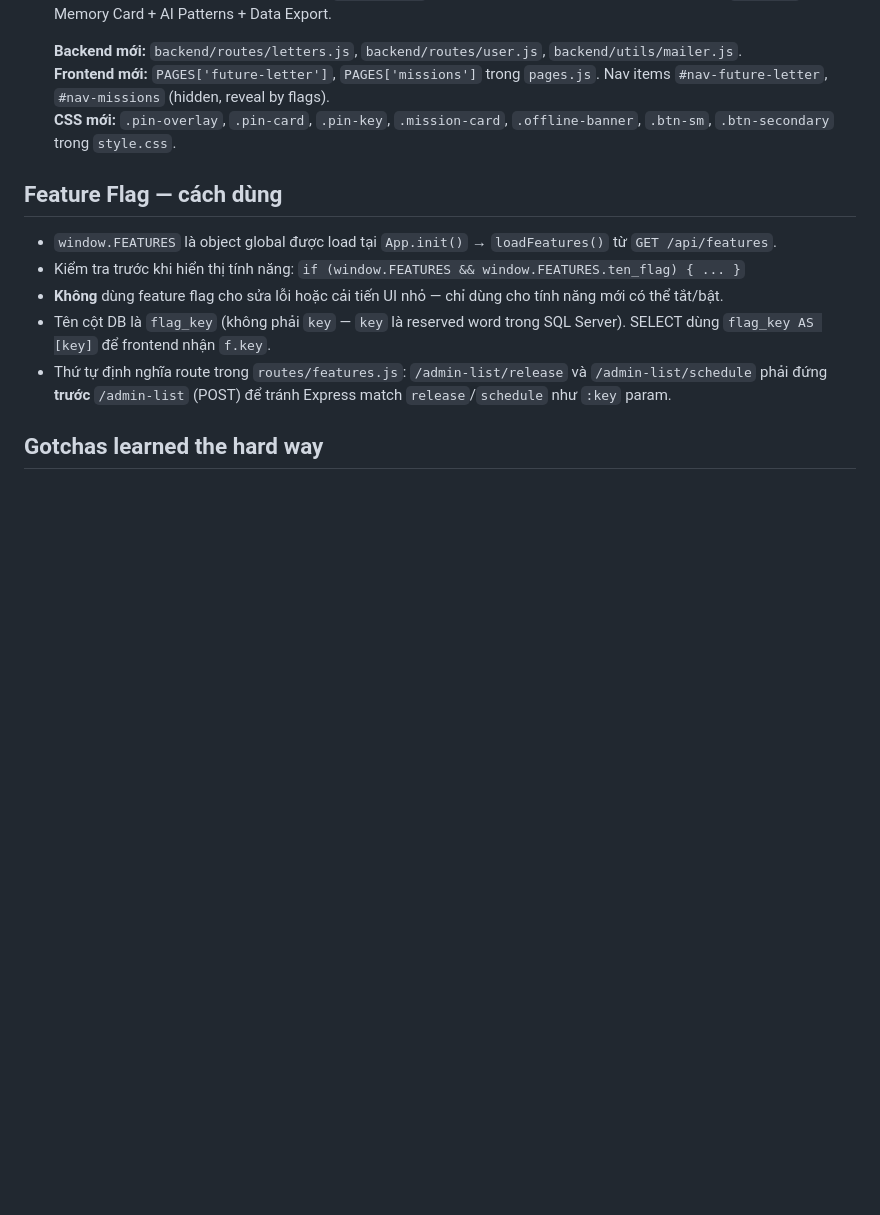
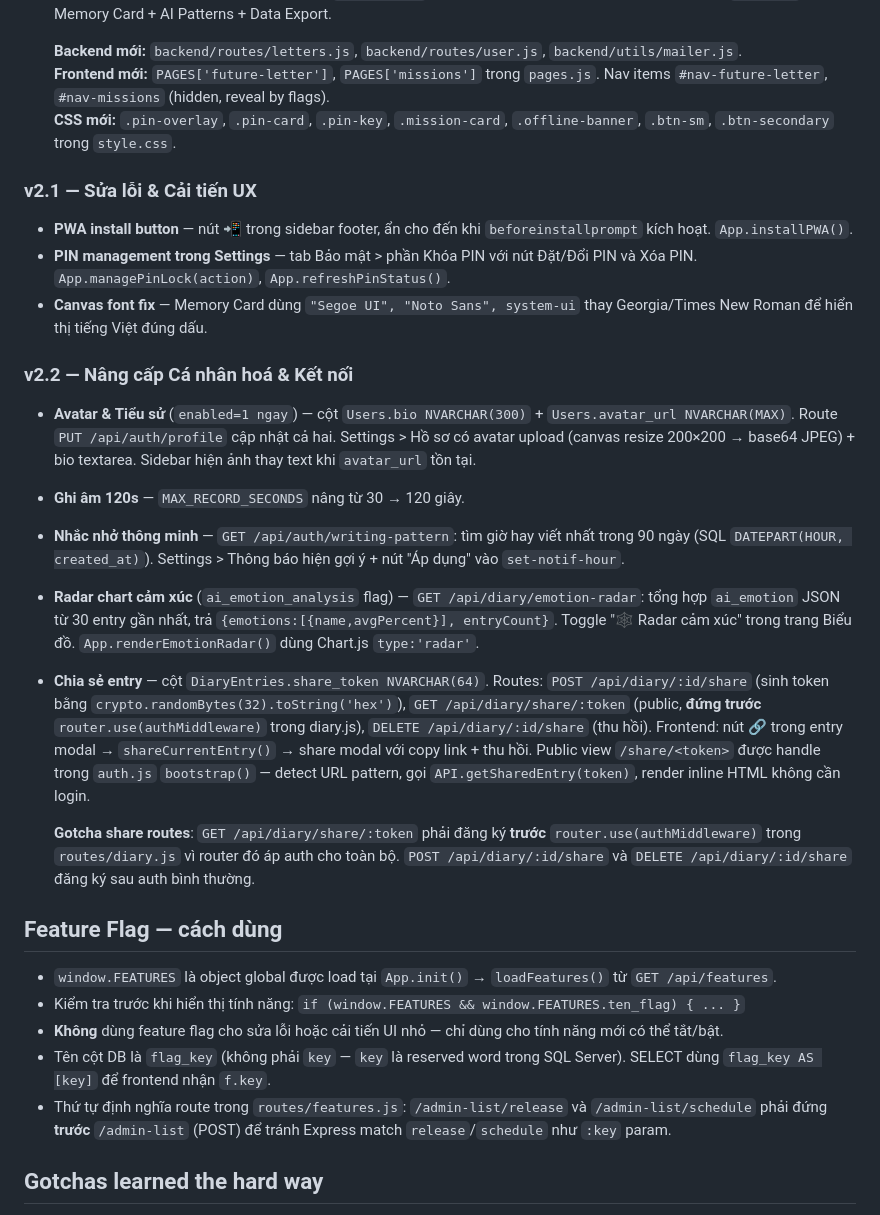
Before and after one commit to anhtaictv/Soul-Diary, a Markdown page: CLAUDE.md, the part around the change. Drawn GitHub-style; blank space fills up the shorter version.

Commit message:
Cap nhat CLAUDE.md: ghi lai lich su v2.1 va v2.2

```diff
--- a/CLAUDE.md
+++ b/CLAUDE.md
@@ -143,6 +143,22 @@ After editing backend files, restart the PM2 process (`pm2 restart souldiary-api
   **Frontend mới:** `PAGES['future-letter']`, `PAGES['missions']` trong `pages.js`. Nav items `#nav-future-letter`, `#nav-missions` (hidden, reveal by flags).
   **CSS mới:** `.pin-overlay`, `.pin-card`, `.pin-key`, `.mission-card`, `.offline-banner`, `.btn-sm`, `.btn-secondary` trong `style.css`.
 
+### v2.1 — Sửa lỗi & Cải tiến UX
+
+- **PWA install button** — nút 📲 trong sidebar footer, ẩn cho đến khi `beforeinstallprompt` kích hoạt. `App.installPWA()`.
+- **PIN management trong Settings** — tab Bảo mật > phần Khóa PIN với nút Đặt/Đổi PIN và Xóa PIN. `App.managePinLock(action)`, `App.refreshPinStatus()`.
+- **Canvas font fix** — Memory Card dùng `"Segoe UI", "Noto Sans", system-ui` thay Georgia/Times New Roman để hiển thị tiếng Việt đúng dấu.
+
+### v2.2 — Nâng cấp Cá nhân hoá & Kết nối
+
+- **Avatar & Tiểu sử** (`enabled=1 ngay`) — cột `Users.bio NVARCHAR(300)` + `Users.avatar_url NVARCHAR(MAX)`. Route `PUT /api/auth/profile` cập nhật cả hai. Settings > Hồ sơ có avatar upload (canvas resize 200×200 → base64 JPEG) + bio textarea. Sidebar hiện ảnh thay text khi `avatar_url` tồn tại.
+- **Ghi âm 120s** — `MAX_RECORD_SECONDS` nâng từ 30 → 120 giây.
+- **Nhắc nhở thông minh** — `GET /api/auth/writing-pattern`: tìm giờ hay viết nhất trong 90 ngày (SQL `DATEPART(HOUR, created_at)`). Settings > Thông báo hiện gợi ý + nút "Áp dụng" vào `set-notif-hour`.
+- **Radar chart cảm xúc** (`ai_emotion_analysis` flag) — `GET /api/diary/emotion-radar`: tổng hợp `ai_emotion` JSON từ 30 entry gần nhất, trả `{emotions:[{name,avgPercent}], entryCount}`. Toggle "🕸 Radar cảm xúc" trong trang Biểu đồ. `App.renderEmotionRadar()` dùng Chart.js `type:'radar'`.
+- **Chia sẻ entry** — cột `DiaryEntries.share_token NVARCHAR(64)`. Routes: `POST /api/diary/:id/share` (sinh token bằng `crypto.randomBytes(32).toString('hex')`), `GET /api/diary/share/:token` (public, **đứng trước** `router.use(authMiddleware)` trong diary.js), `DELETE /api/diary/:id/share` (thu hồi). Frontend: nút 🔗 trong entry modal → `shareCurrentEntry()` → share modal với copy link + thu hồi. Public view `/share/<token>` được handle trong `auth.js` `bootstrap()` — detect URL pattern, gọi `API.getSharedEntry(token)`, render inline HTML không cần login.
+
+  **Gotcha share routes**: `GET /api/diary/share/:token` phải đăng ký **trước** `router.use(authMiddleware)` trong `routes/diary.js` vì router đó áp auth cho toàn bộ. `POST /api/diary/:id/share` và `DELETE /api/diary/:id/share` đăng ký sau auth bình thường.
+
 ## Feature Flag — cách dùng
 
 - `window.FEATURES` là object global được load tại `App.init()` → `loadFeatures()` từ `GET /api/features`.
```
